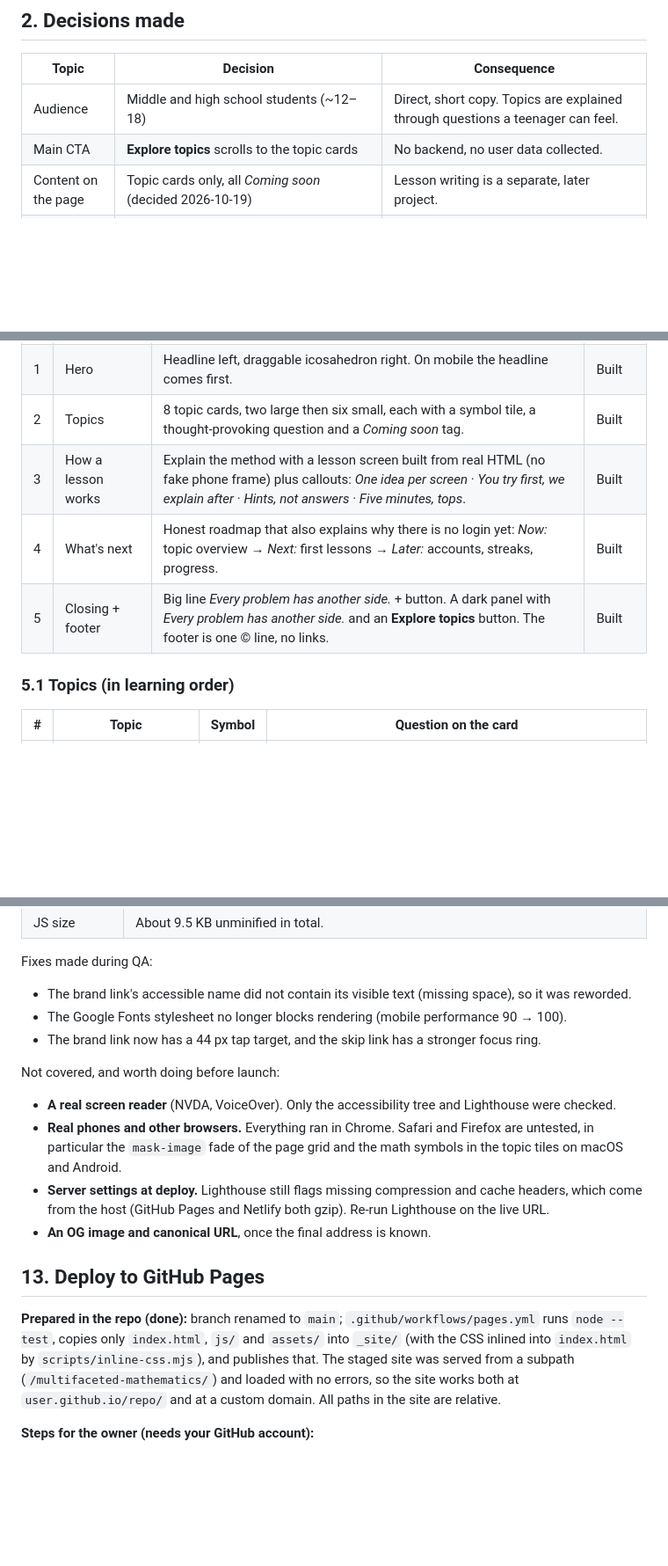
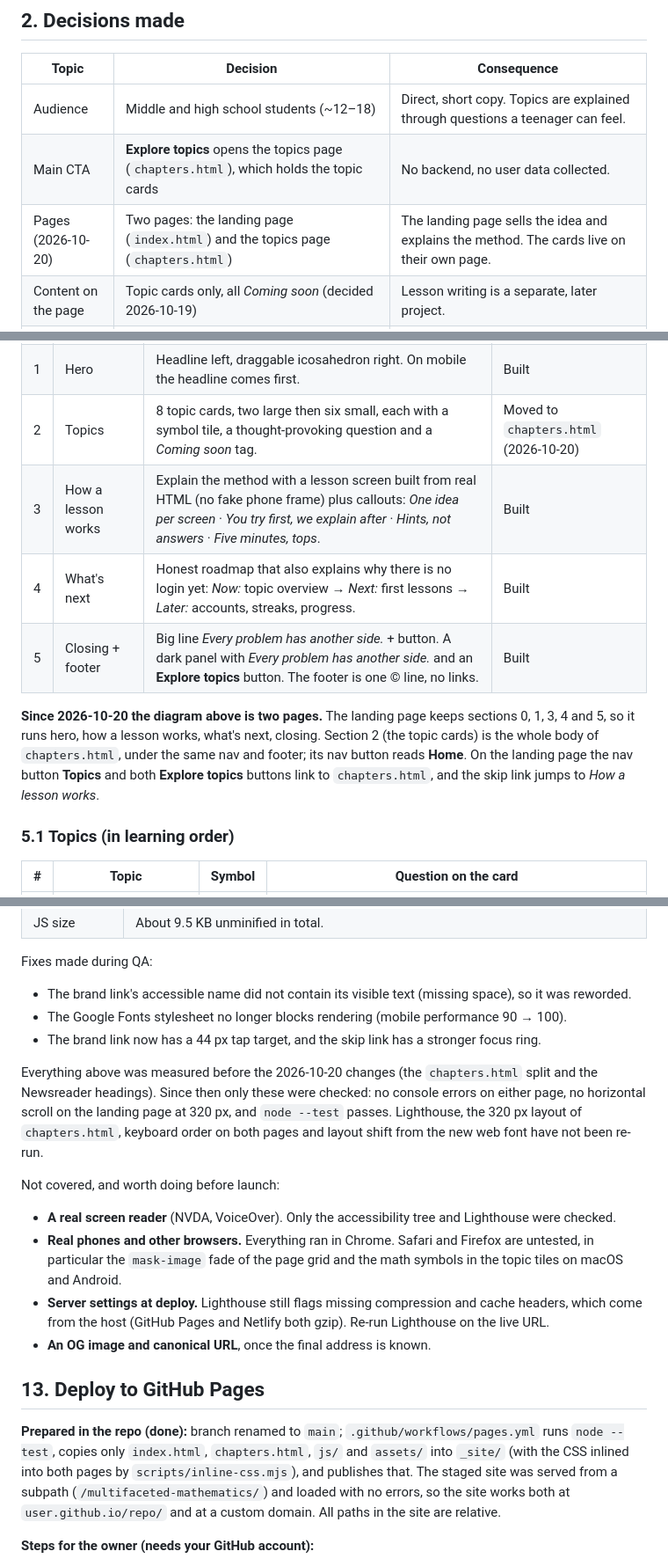
Before and after one commit to Premefeazer/multifaceted-mathematics, a Markdown page: PLAN.md, 3 parts joined by grey strips. Shown at 88% size. GitHub-like rendering; blank space fills up the shorter version.

```diff
--- a/PLAN.md
+++ b/PLAN.md
@@ -21,7 +21,8 @@ A single-page landing site, fully in English, for an interactive math-learning p
 | Topic | Decision | Consequence |
 |---|---|---|
 | Audience | Middle and high school students (~12–18) | Direct, short copy. Topics are explained through questions a teenager can feel. |
-| Main CTA | **Explore topics** scrolls to the topic cards | No backend, no user data collected. |
+| Main CTA | **Explore topics** opens the topics page (`chapters.html`), which holds the topic cards | No backend, no user data collected. |
+| Pages (2026-10-20) | Two pages: the landing page (`index.html`) and the topics page (`chapters.html`) | The landing page sells the idea and explains the method. The cards live on their own page. |
 | Content on the page | Topic cards only, all *Coming soon* (decided 2026-10-19) | Lesson writing is a separate, later project. |
 | Topics | Logic · Set Theory · Real Numbers · Functions & Relations · Number Theory · Combinatorics · Sequences & Series · Calculus Basics | Ordered so each builds on the last. Logic and Set Theory come first because everything else rests on them. |
 | Tech | Plain HTML / CSS / JS, no build step | No dependencies. Deploys as static files anywhere. |
@@ -147,10 +149,12 @@ Motion rules:
 |---|---|---|---|
 | 0 | Nav — floating capsule | Mark + wordmark and a **Topics** button. On mobile it is the same two items, no hamburger. | Built |
 | 1 | Hero | Headline left, draggable icosahedron right. On mobile the headline comes first. | Built |
-| 2 | Topics | 8 topic cards, two large then six small, each with a symbol tile, a thought-provoking question and a *Coming soon* tag. | Built |
+| 2 | Topics | 8 topic cards, two large then six small, each with a symbol tile, a thought-provoking question and a *Coming soon* tag. | Moved to `chapters.html` (2026-10-20) |
 | 3 | How a lesson works | Explain the method with a lesson screen built from real HTML (no fake phone frame) plus callouts: *One idea per screen* · *You try first, we explain after* · *Hints, not answers* · *Five minutes, tops*. | Built |
 | 4 | What's next | Honest roadmap that also explains why there is no login yet: *Now:* topic overview → *Next:* first lessons → *Later:* accounts, streaks, progress. | Built |
 | 5 | Closing + footer | Big line *Every problem has another side.* + button. A dark panel with *Every problem has another side.* and an **Explore topics** button. The footer is one © line, no links. | Built |
+
+**Since 2026-10-20 the diagram above is two pages.** The landing page keeps sections 0, 1, 3, 4 and 5, so it runs hero, how a lesson works, what's next, closing. Section 2 (the topic cards) is the whole body of `chapters.html`, under the same nav and footer; its nav button reads **Home**. On the landing page the nav button **Topics** and both **Explore topics** buttons link to `chapters.html`, and the skip link jumps to *How a lesson works*.
 
 ### 5.1 Topics (in learning order)
 
@@ -271,6 +277,8 @@ Fixes made during QA:
 - The Google Fonts stylesheet no longer blocks rendering (mobile performance 90 → 100).
 - The brand link now has a 44 px tap target, and the skip link has a stronger focus ring.
 
+Everything above was measured before the 2026-10-20 changes (the `chapters.html` split and the Newsreader headings). Since then only these were checked: no console errors on either page, no horizontal scroll on the landing page at 320 px, and `node --test` passes. Lighthouse, the 320 px layout of `chapters.html`, keyboard order on both pages and layout shift from the new web font have not been re-run.
+
 Not covered, and worth doing before launch:
 - **A real screen reader** (NVDA, VoiceOver). Only the accessibility tree and Lighthouse were checked.
 - **Real phones and other browsers.** Everything ran in Chrome. Safari and Firefox are untested, in particular the `mask-image` fade of the page grid and the math symbols in the topic tiles on macOS and Android.
@@ -279,7 +287,7 @@ Not covered, and worth doing before launch:
 
 ## 13. Deploy to GitHub Pages
 
-**Prepared in the repo (done):** branch renamed to `main`; `.github/workflows/pages.yml` runs `node --test`, copies only `index.html`, `js/` and `assets/` into `_site/` (with the CSS inlined into `index.html` by `scripts/inline-css.mjs`), and publishes that. The staged site was served from a subpath (`/multifaceted-mathematics/`) and loaded with no errors, so the site works both at `user.github.io/repo/` and at a custom domain. All paths in the site are relative.
+**Prepared in the repo (done):** branch renamed to `main`; `.github/workflows/pages.yml` runs `node --test`, copies only `index.html`, `chapters.html`, `js/` and `assets/` into `_site/` (with the CSS inlined into both pages by `scripts/inline-css.mjs`), and publishes that. The staged site was served from a subpath (`/multifaceted-mathematics/`) and loaded with no errors, so the site works both at `user.github.io/repo/` and at a custom domain. All paths in the site are relative.
 
 **Steps for the owner (needs your GitHub account):**
 1. Create a new repository on github.com, for example `multifaceted-mathematics`. Leave "Add a README", ".gitignore" and "license" **unchecked**, so it starts empty. Choose **Public** (GitHub Pages on a private repository needs a paid plan).
```
Also changed, not shown: other parts of PLAN.md (+16 -13 lines).
